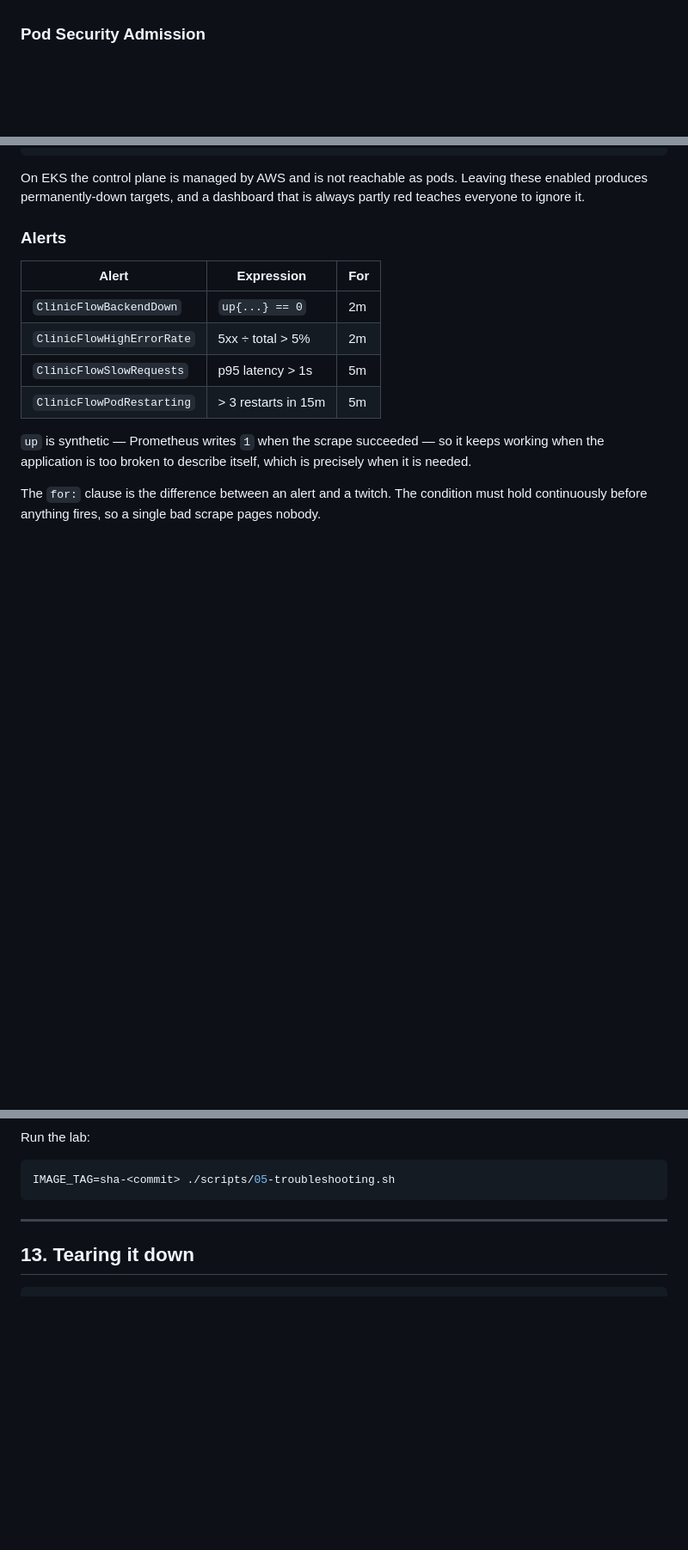
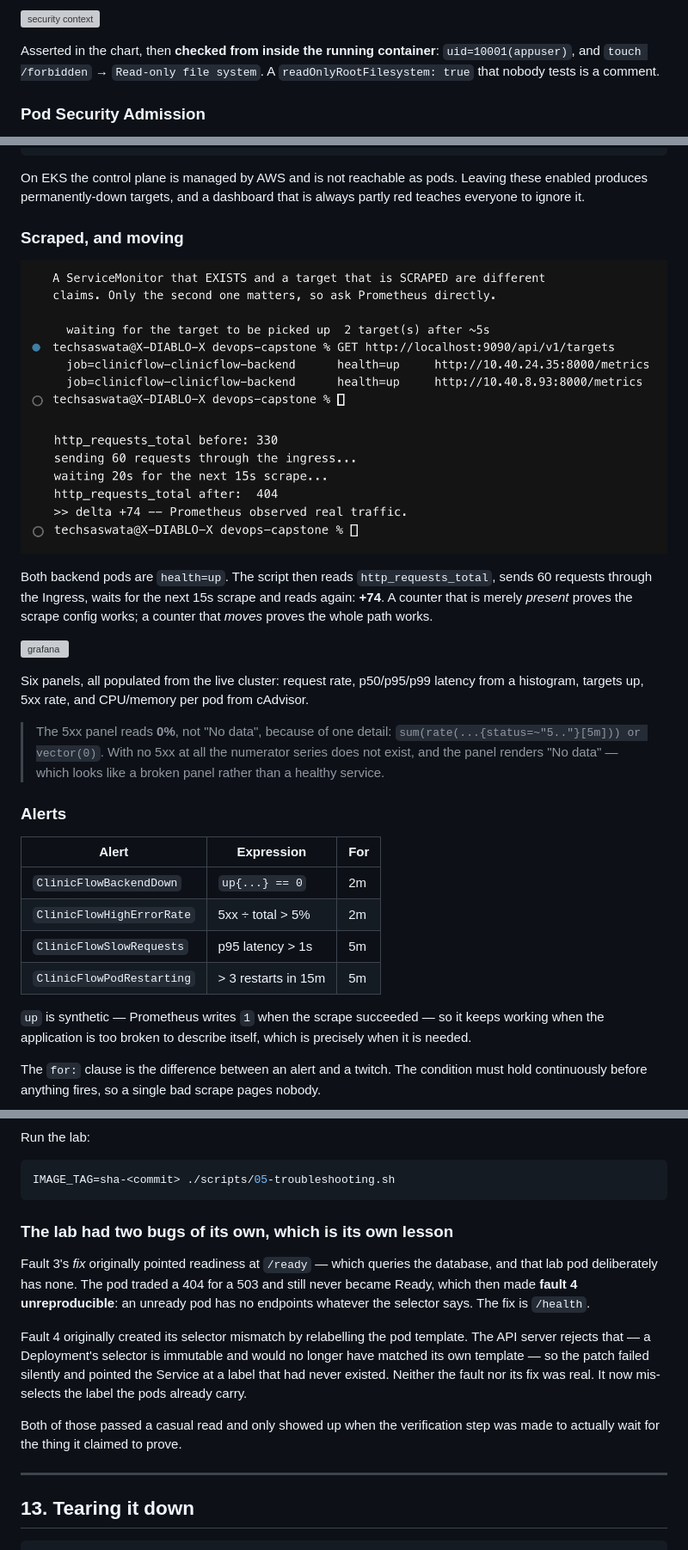
Before and after one commit to techSaswata/devops-scaler, a Markdown page: devops-capstone/README.md, 3 parts joined by grey strips. Shown at 86% size. Drawn GitHub-style; blank space fills up the shorter version; grey boxes are pictures that could not be loaded.

````diff
--- a/devops-capstone/README.md
+++ b/devops-capstone/README.md
@@ -455,3 +487,9 @@ anywhere.
+![security context](screenshots/k13-security-context-verified-from-inside-the-pod.png)
+
+Asserted in the chart, then **checked from inside the running container**:
+`uid=10001(appuser)`, and `touch /forbidden` → `Read-only file system`. A
+`readOnlyRootFilesystem: true` that nobody tests is a comment.
+
 ### Pod Security Admission
 
 The namespace enforces `restricted`. Every workload here already satisfies it —
@@ -494,6 +532,27 @@ kubeProxy:             { enabled: false }
 On EKS the control plane is managed by AWS and is not reachable as pods. Leaving
 these enabled produces permanently-down targets, and a dashboard that is always
 partly red teaches everyone to ignore it.
+
+### Scraped, and moving
+
+![target up](screenshots/mon5-is-the-application-actually-a-target.png)
+![counters move](screenshots/mon7-the-counters-move.png)
+
+Both backend pods are `health=up`. The script then reads
+`http_requests_total`, sends 60 requests through the Ingress, waits for the next
+15s scrape and reads again: **+74**. A counter that is merely *present* proves
+the scrape config works; a counter that *moves* proves the whole path works.
+
+![grafana](screenshots/eks-grafana-dashboard.png)
+
+Six panels, all populated from the live cluster: request rate, p50/p95/p99
+latency from a histogram, targets up, 5xx rate, and CPU/memory per pod from
+cAdvisor.
+
+> The 5xx panel reads **0%**, not "No data", because of one detail:
+> `sum(rate(...{status=~"5.."}[5m])) or vector(0)`. With no 5xx at all the
+> numerator series does not exist, and the panel renders "No data" — which looks
+> like a broken panel rather than a healthy service.
 
 ### Alerts
 
@@ -543,6 +605,22 @@ Run the lab:
 ```bash
 IMAGE_TAG=sha-<commit> ./scripts/05-troubleshooting.sh
 ```
+
+### The lab had two bugs of its own, which is its own lesson
+
+Fault 3's *fix* originally pointed readiness at `/ready` — which queries the
+database, and that lab pod deliberately has none. The pod traded a 404 for a 503
+and still never became Ready, which then made **fault 4 unreproducible**: an
+unready pod has no endpoints whatever the selector says. The fix is `/health`.
+
+Fault 4 originally created its selector mismatch by relabelling the pod
+template. The API server rejects that — a Deployment's selector is immutable and
+would no longer have matched its own template — so the patch failed silently and
+pointed the Service at a label that had never existed. Neither the fault nor its
+fix was real. It now mis-selects the label the pods already carry.
+
+Both of those passed a casual read and only showed up when the verification step
+was made to actually wait for the thing it claimed to prove.
 
 ---
 
````
Also changed, not shown: other parts of devops-capstone/README.md (+35 -0 lines).
